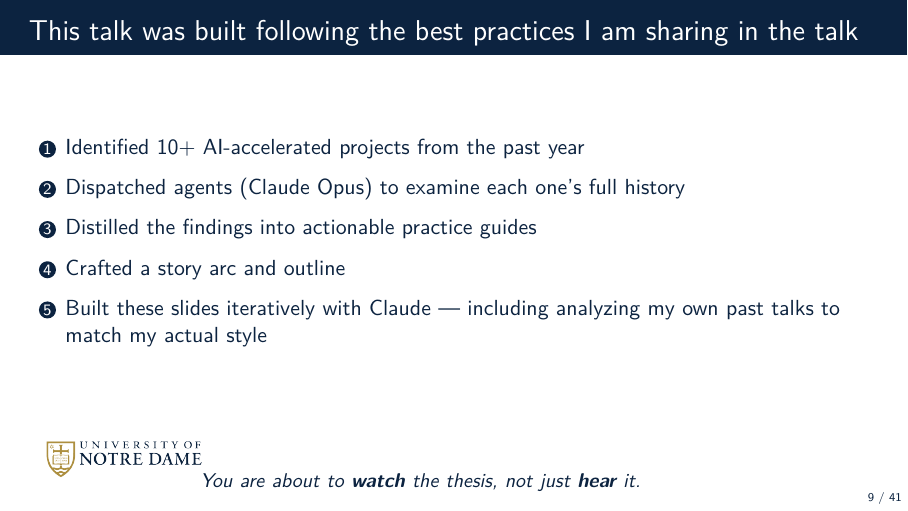
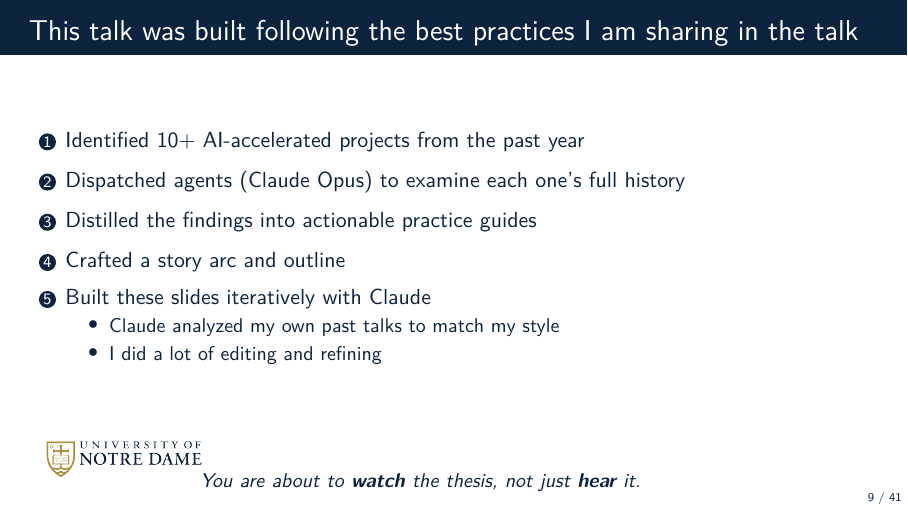
Before and after one commit to dowlinglab/claude-for-researchers, LaTeX slides (slides/main.tex, which reads slides/sections/01_ecosystem.tex): page 9 of 41. Compiled offline with pdfLaTeX.

Commit message:
Sub-bullet the practices list's last item; drop a stale TODO
Alex's request: the enumerate's final item ("Built these slides
iteratively with Claude -- including analyzing my own past talks to
match my actual style") splits into a short main point plus two
sub-bullets (style analysis, editing/refining), shortening the parent
line.

Also removed the earlier "make this text larger" TODO -- it was already
disabled (double-commented) and superseded by the 2026-09-03 decision,
documented in the comment right above it, to keep this list \normalsize.

Co-Authored-By: Claude Sonnet 5 <noreply@anthropic.com>

```diff
--- a/slides/sections/01_ecosystem.tex
+++ b/slides/sections/01_ecosystem.tex
@@ -165,10 +164,11 @@
     \item Dispatched agents (Claude Opus) to examine each one's full history
     \item Distilled the findings into actionable practice guides
     \item Crafted a story arc and outline
-    % TODO: Let's add two sub-bullets under the last point, which will shorten the text in the main point
-    % - Claude analyzed my own past talks to match my style
-    % - I did a lot of editing and refining
-    \item Built these slides iteratively with Claude --- including analyzing my own past talks to match my actual style
+    \item Built these slides iteratively with Claude
+      \begin{itemize}\small\setlength\itemsep{0.2em}
+        \item Claude analyzed my own past talks to match my style
+        \item I did a lot of editing and refining
+      \end{itemize}
   \end{enumerate}
   \vfill
   % TODO: Instead of placing this text centered on the slide, I think we should center it in the white space between the right of the ND logo and the right end of the slide
```
Also changed, not shown: slides/sections/01_ecosystem.tex (1 more changed lines).
